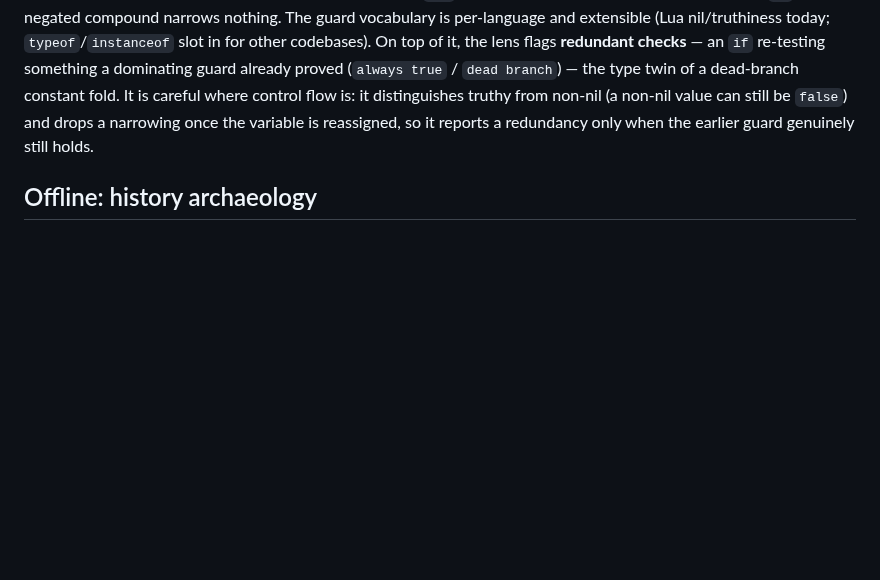
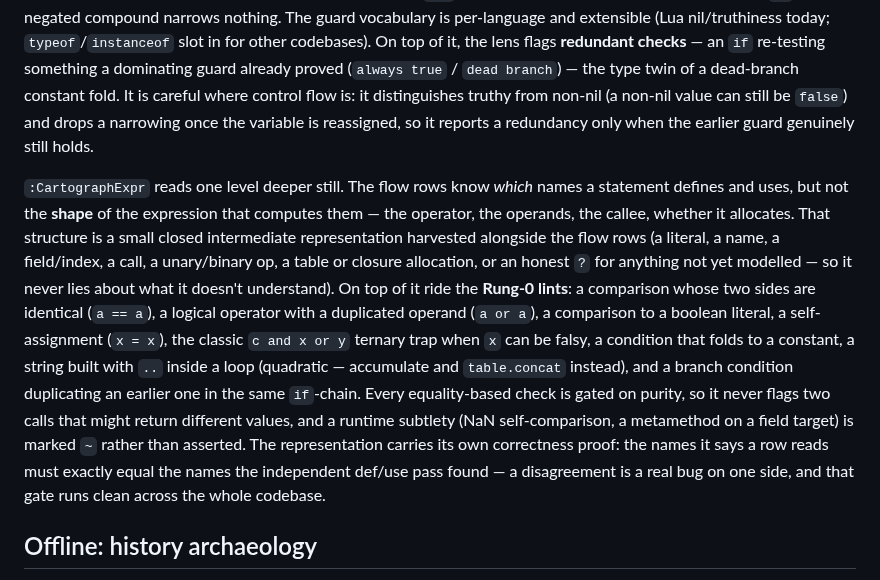
Before and after one commit to t0suj4/cartograph.nvim, a Markdown page: README.md, the part around the change. GitHub-like rendering; blank space fills up the shorter version.

Commit message:
docs: :CartographExpr — the per-row expression IR + Rung-0 lints
Co-Authored-By: Claude Fable 5 <noreply@anthropic.com>

```diff
--- a/README.md
+++ b/README.md
@@ -934,6 +934,25 @@ non-nil (a non-nil value can still be `false`) and drops a narrowing once the va
 is reassigned, so it reports a redundancy only when the earlier guard genuinely still
 holds.
 
+`:CartographExpr` reads one level deeper still. The flow rows know *which* names a
+statement defines and uses, but not the **shape** of the expression that computes them —
+the operator, the operands, the callee, whether it allocates. That structure is a small
+closed intermediate representation harvested alongside the flow rows (a literal, a name,
+a field/index, a call, a unary/binary op, a table or closure allocation, or an honest
+`?` for anything not yet modelled — so it never lies about what it doesn't understand).
+On top of it ride the **Rung-0 lints**: a comparison whose two sides are identical
+(`a == a`), a logical operator with a duplicated operand (`a or a`), a comparison to a
+boolean literal, a self-assignment (`x = x`), the classic `c and x or y` ternary trap
+when `x` can be falsy, a condition that folds to a constant, a string built with `..`
+inside a loop (quadratic — accumulate and `table.concat` instead), and a branch
+condition duplicating an earlier one in the same `if`-chain. Every equality-based check
+is gated on purity, so it never flags two calls that might return different values, and
+a runtime subtlety (NaN self-comparison, a metamethod on a field target) is marked `~`
+rather than asserted. The representation carries its own correctness proof: the names it
+says a row reads must exactly equal the names the independent def/use pass found — a
+disagreement is a real bug on one side, and that gate runs clean across the whole
+codebase.
+
 ## Offline: history archaeology
 
 A sibling tool that lives under `cartograph.history` and runs *outside* the live
```
